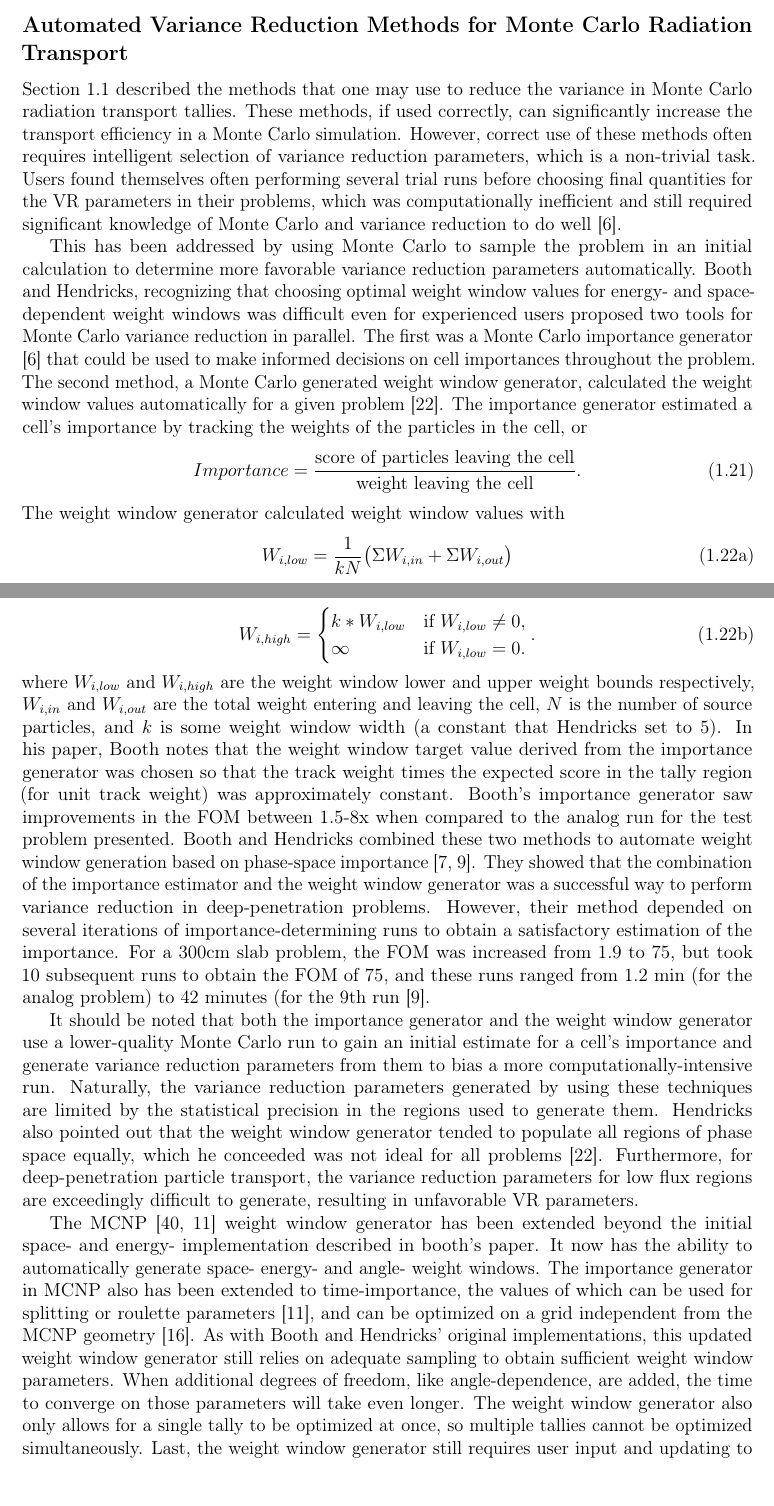
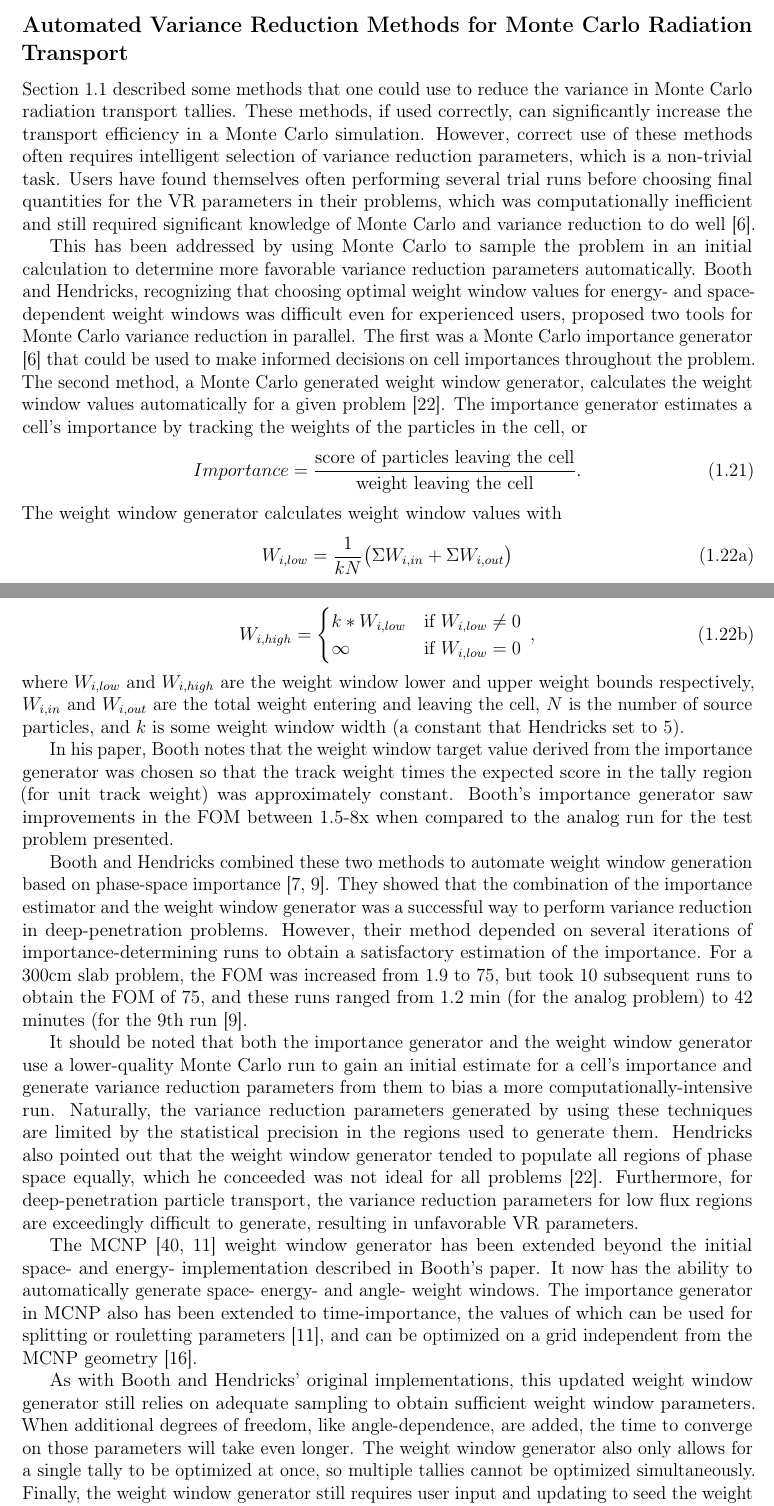
Before and after one commit to munkm/dissertation, a LaTeX thesis (chapters/lit_review/lit_review_SA.tex, which reads chapters/lit_review/var_reduct.tex): two parts of pages 11 and 12 of 44, joined at a grey line, cut so that both start at the same text, the shorter picture padded with empty space. Compiled offline with pdfLaTeX; a missing bibliography style is replaced by a similar one.

Commit message:
finished var reduct section.

```diff
--- a/chapters/lit_review/var_reduct.tex
+++ b/chapters/lit_review/var_reduct.tex
@@ -467,11 +467,11 @@ control methods and modified sampling methods for variance reduction.
 Transport}
 \label{subsec:AutomatedMCVR}
 
-Section \ref{subsec:MCVR} described the methods that one may use to reduce the
+Section \ref{subsec:MCVR} described some methods that one could use to reduce the
 variance in Monte Carlo radiation transport tallies. These methods, if used
 correctly, can significantly increase the transport efficiency in a Monte Carlo
 simulation. However, correct use of these methods often requires intelligent
-selection of variance reduction parameters, which is a non-trivial task. Users
+selection of variance reduction parameters, which is a non-trivial task. Users have
 found themselves often performing several trial runs before choosing final
 quantities for the VR parameters in their problems, which was computationally
 inefficient and still required significant knowledge of Monte Carlo and variance
@@ -481,21 +481,21 @@ This has been addressed by using Monte Carlo to sample the problem in an initial
 calculation to determine more favorable variance reduction parameters automatically.
 Booth and Hendricks,
 recognizing that choosing optimal weight window values for energy- and space-
-dependent weight windows was difficult even for experienced users proposed two
+dependent weight windows was difficult even for experienced users, proposed two
 tools for Monte Carlo variance reduction in parallel. The first was a
 Monte Carlo importance generator \cite{booth_automatic_1982} that could be used
 to make informed decisions on cell importances throughout the problem. The
 second method, a Monte Carlo generated weight window generator,
-calculated the weight window values automatically for a given problem
+calculates the weight window values automatically for a given problem
 \cite{hendricks_code-generated_1982}.
-The importance generator estimated a cell's importance
+The importance generator estimates a cell's importance
 by tracking the weights of the particles in the cell, or
 \begin{equation}
   Importance  = \frac{\text{score of particles leaving the cell}}
                      {\text{weight leaving the cell}}.
 \label{eq:BoothImp}
 \end{equation}
-The weight window generator calculated weight window values with
+The weight window generator calculates weight window values with
 \begin{subequations}
 \begin{equation}
   W_{i,low} = \frac{1}{kN}\big(\Sigma W_{i,in} + \Sigma W_{i,out} \big)
@@ -503,22 +503,26 @@ The weight window generator calculated weight window values with
 \begin{equation}
   W_{i,high} =
   \begin{cases}
-    k*W_{i,low} & \text{if } W_{i,low} \neq 0, \\
-    \infty & \text{if } W_{i,low} = 0.
-  \end{cases}  .
+    k*W_{i,low} & \text{if } W_{i,low} \neq 0 \\
+    \infty & \text{if } W_{i,low} = 0
+  \end{cases}  \:,
   \label{eq:hendricksWW}
 \end{equation}
 \end{subequations}
 where $W_{i,low}$ and $W_{i,high}$ are the weight window lower and upper weight
 bounds respectively, $W_{i,in}$ and $W_{i,out}$ are the total weight entering
 and leaving the cell, $N$ is the number of source particles, and $k$ is some weight
-window width (a constant that Hendricks set to 5). In his
+window width (a constant that Hendricks set to 5).
+
+In his
 paper, Booth notes that the weight window target value derived from the
 importance generator was chosen so that the
 track weight times the expected score in the tally region (for unit track
 weight) was approximately constant. Booth's importance generator saw
 improvements in the FOM between 1.5-8x when compared to the analog run for the
-test problem presented. Booth and Hendricks combined these two methods to
+test problem presented.
+
+Booth and Hendricks combined these two methods to
 automate weight window generation based on phase-space importance
 \cite{booth_deep_1982, booth_importance_1984}. They showed that the combination
 of the importance estimator and the weight window generator was a successful way
@@ -544,17 +548,18 @@ generate, resulting in unfavorable VR parameters.
 
 The MCNP \cite{mcnp_manual_v1, brown_mcnp_2002} weight window generator has been
 extended beyond the initial space- and energy- implementation described in
-booth's paper. It now has the ability to automatically generate space- energy-
+Booth's paper. It now has the ability to automatically generate space- energy-
 and angle- weight windows. The importance generator in MCNP also has been
 extended to time-importance, the values of which can be used for splitting or
-roulette parameters \cite{brown_mcnp_2002}, and can be optimized on a grid
+rouletting parameters \cite{brown_mcnp_2002}, and can be optimized on a grid
 independent from the MCNP geometry \cite{evans_enhanced_1998}.
+
 As with Booth and Hendricks'
 original implementations, this updated weight window generator still relies on
 adequate sampling to obtain sufficient weight window parameters. When additional
 degrees of freedom, like angle-dependence, are added, the time
 to converge on those parameters will take even longer. The weight window
 generator also only allows for a single tally to be optimized at once, so
-multiple tallies cannot be optimized simultaneously. Last, the weight window
+multiple tallies cannot be optimized simultaneously. Finally, the weight window
 generator still requires user input and updating to seed the weight
 window solution. The user must choose the meshing of the problem and have some
```
Also changed, not shown: chapters/lit_review/var_reduct.tex (7 more changed lines).
